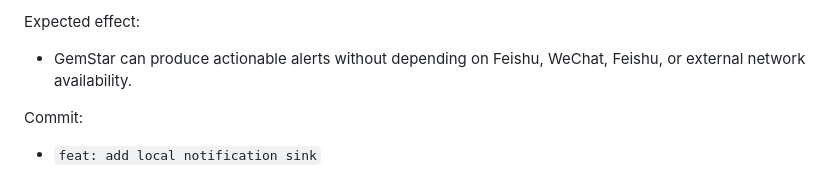
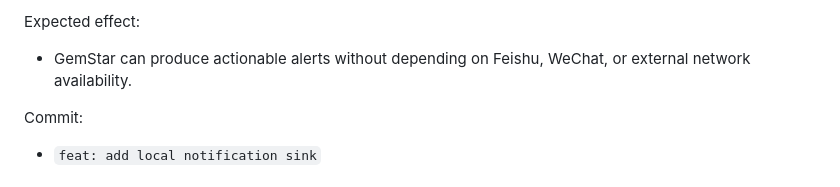
Before and after one commit to JustHappyLab/GemStar, a Markdown page: docs/live-trading-roadmap.md, the part around the change. GitHub-like rendering.

```diff
--- a/docs/live-trading-roadmap.md
+++ b/docs/live-trading-roadmap.md
@@ -202,7 +202,7 @@ Verification:
 Expected effect:
 
 - GemStar can produce actionable alerts without depending on Feishu, WeChat,
-  Feishu, or external network availability.
+  or external network availability.
 
 Commit:
 
```
Also changed, not shown: README.md (+35 -13 lines).
